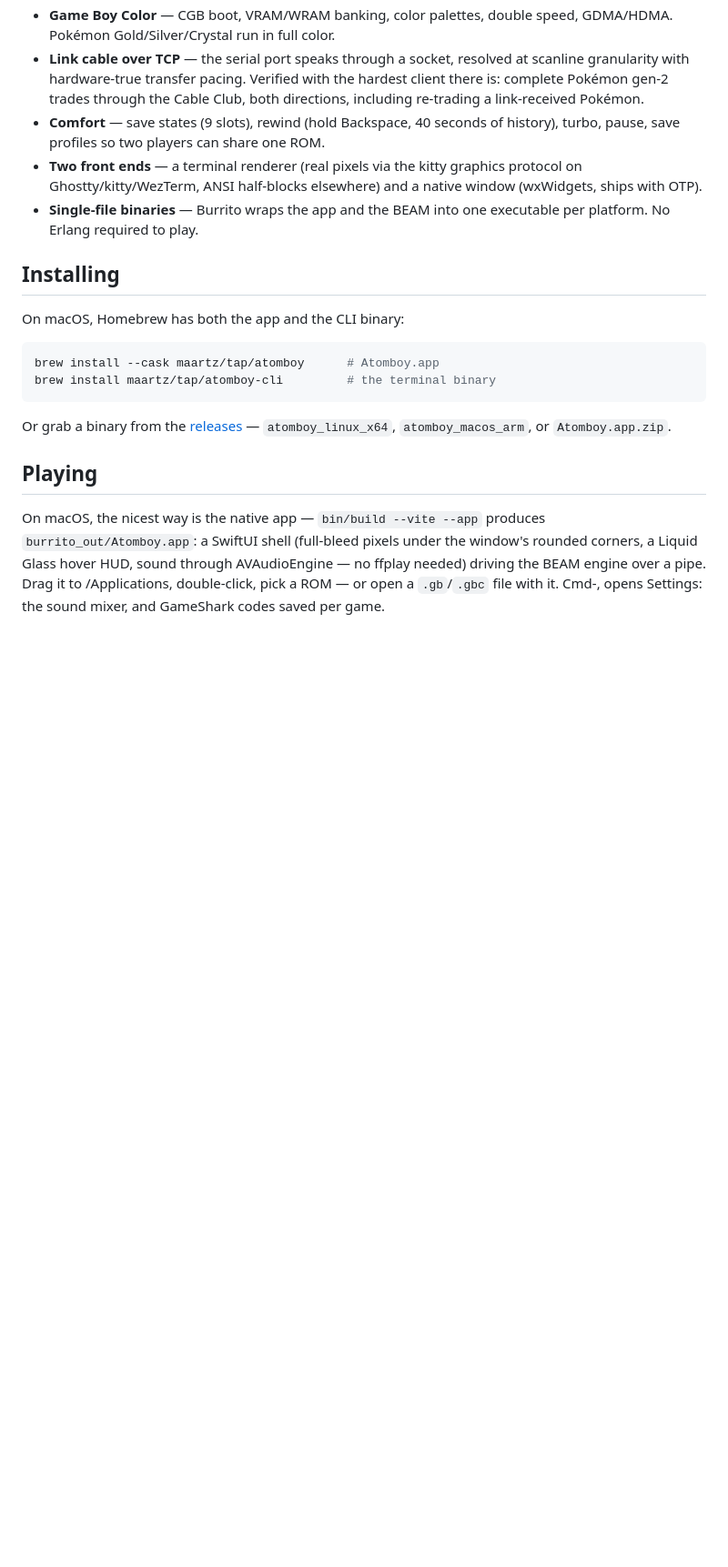
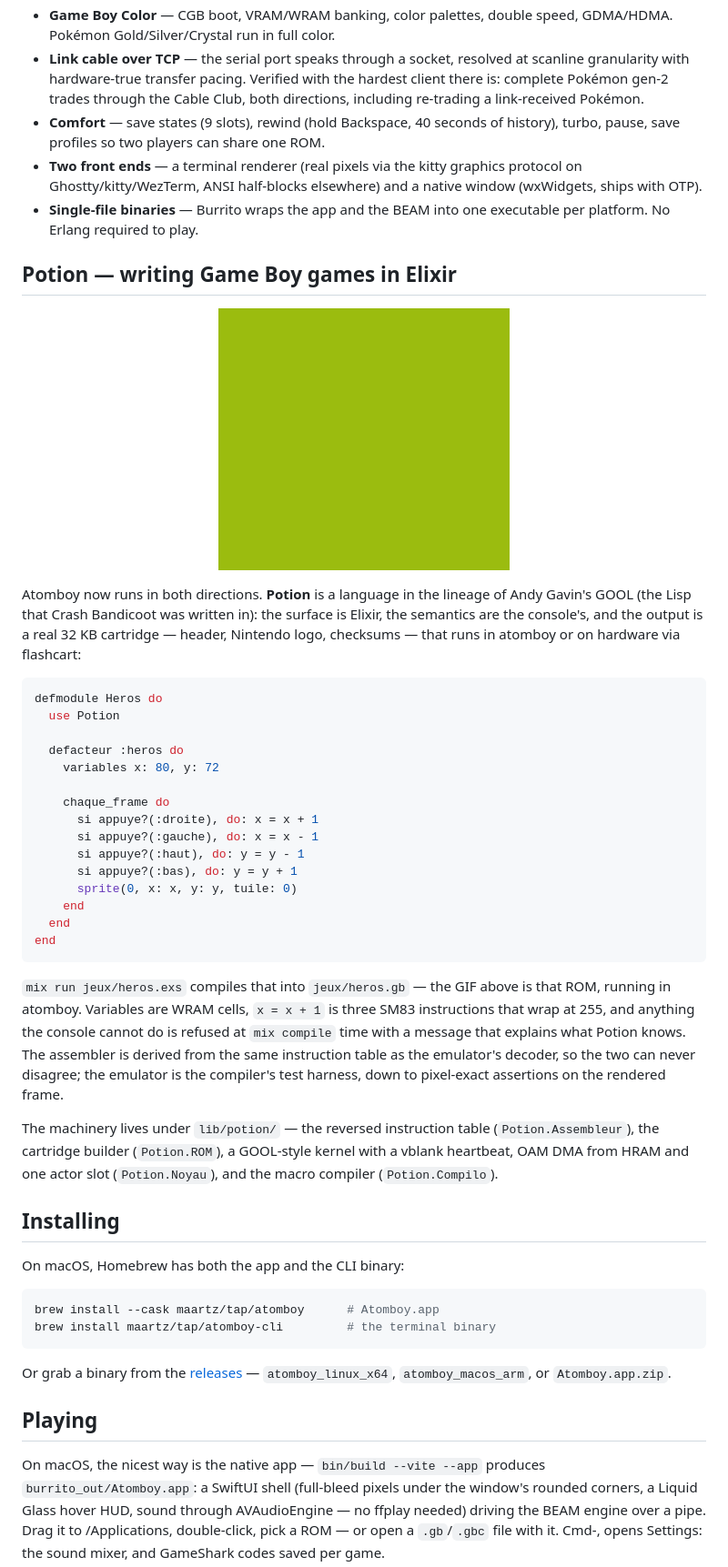
Before and after one commit to Maartz/atomboy, a Markdown page: README.md, the part around the change. Shown at 91% size. Rendered like a GitHub page; pictures changed too: docs/potion.gif (added); blank space fills up the shorter version.

Commit message:
Potion: milestone 1 proven -- the first compiled game, on film
jeux/heros.exs is the first Potion game as a file: mix run compiles
it into jeux/heros.gb, a real cartridge. docs/potion.gif shows that
ROM running in the emulator under a scripted d-pad choreography --
the square walks right, down, left, up and comes home, 240 frames
captured straight from Screen.frame through the same to_rgb path the
native app uses. The README gets a Potion section telling the GOOL
story, and .formatter.exs learns the language's surface
(locals_without_parens) so mix format respects the eleven lines
instead of rewriting them into function calls.

````diff
--- a/README.md
+++ b/README.md
@@ -38,6 +38,48 @@ MBCs, link cable) is plain immutable Elixir on top of it.
   a native window (wxWidgets, ships with OTP).
 - **Single-file binaries** — Burrito wraps the app and the BEAM into one
   executable per platform. No Erlang required to play.
+
+## Potion — writing Game Boy games in Elixir
+
+<p align="center"><img src="docs/potion.gif" width="320" alt="A Potion-compiled square walking around under d-pad control"></p>
+
+Atomboy now runs in both directions. **Potion** is a language in the
+lineage of Andy Gavin's GOOL (the Lisp that Crash Bandicoot was written
+in): the surface is Elixir, the semantics are the console's, and the
+output is a real 32 KB cartridge — header, Nintendo logo, checksums —
+that runs in atomboy or on hardware via flashcart:
+
+```elixir
+defmodule Heros do
+  use Potion
+
+  defacteur :heros do
+    variables x: 80, y: 72
+
+    chaque_frame do
+      si appuye?(:droite), do: x = x + 1
+      si appuye?(:gauche), do: x = x - 1
+      si appuye?(:haut), do: y = y - 1
+      si appuye?(:bas), do: y = y + 1
+      sprite(0, x: x, y: y, tuile: 0)
+    end
+  end
+end
+```
+
+`mix run jeux/heros.exs` compiles that into `jeux/heros.gb` — the GIF
+above is that ROM, running in atomboy. Variables are WRAM cells,
+`x = x + 1` is three SM83 instructions that wrap at 255, and anything
+the console cannot do is refused at `mix compile` time with a message
+that explains what Potion knows. The assembler is derived from the same
+instruction table as the emulator's decoder, so the two can never
+disagree; the emulator is the compiler's test harness, down to
+pixel-exact assertions on the rendered frame.
+
+The machinery lives under `lib/potion/` — the reversed instruction
+table (`Potion.Assembleur`), the cartridge builder (`Potion.ROM`), a
+GOOL-style kernel with a vblank heartbeat, OAM DMA from HRAM and one
+actor slot (`Potion.Noyau`), and the macro compiler (`Potion.Compilo`).
 
 ## Installing
 
````
Also changed, not shown: 3 other files.
